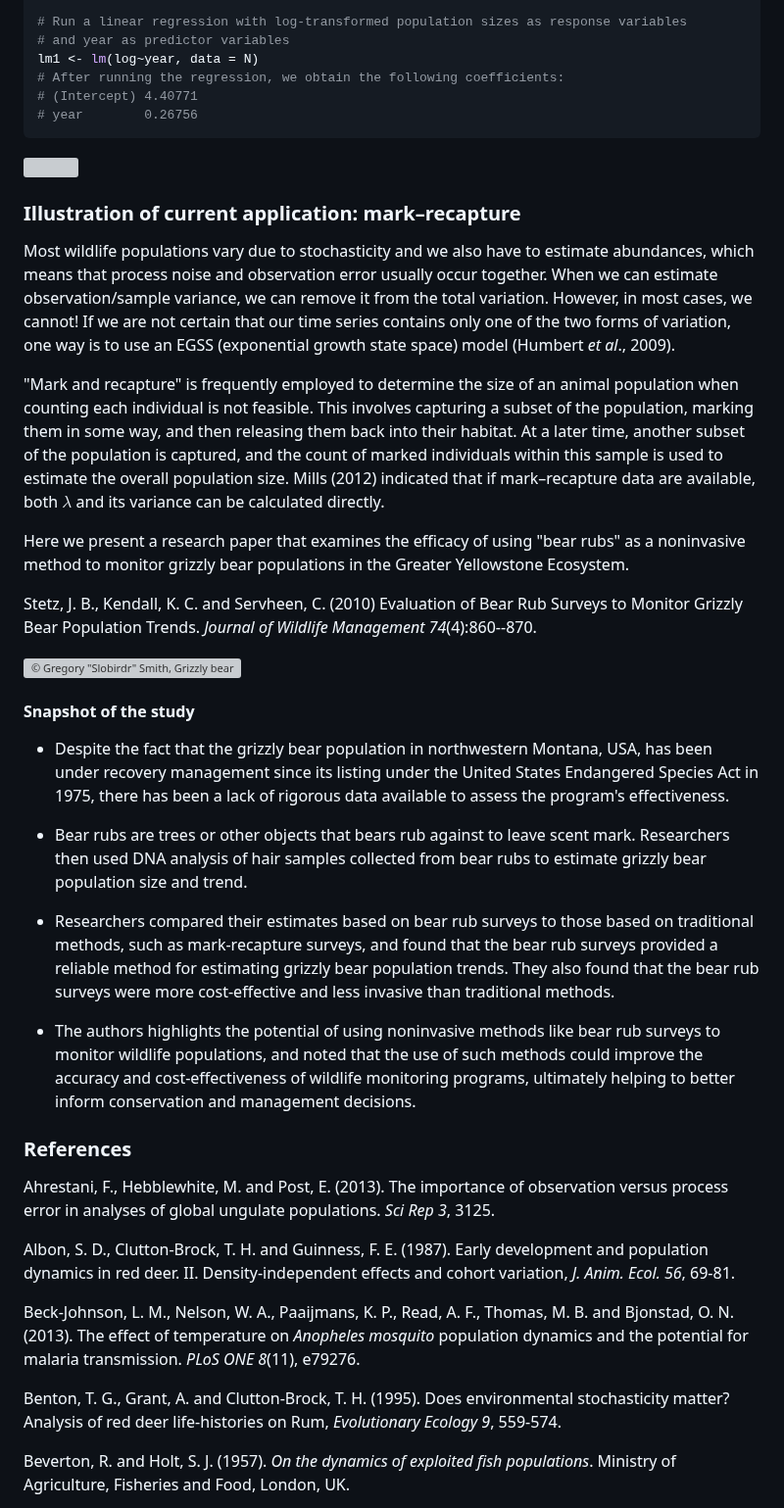
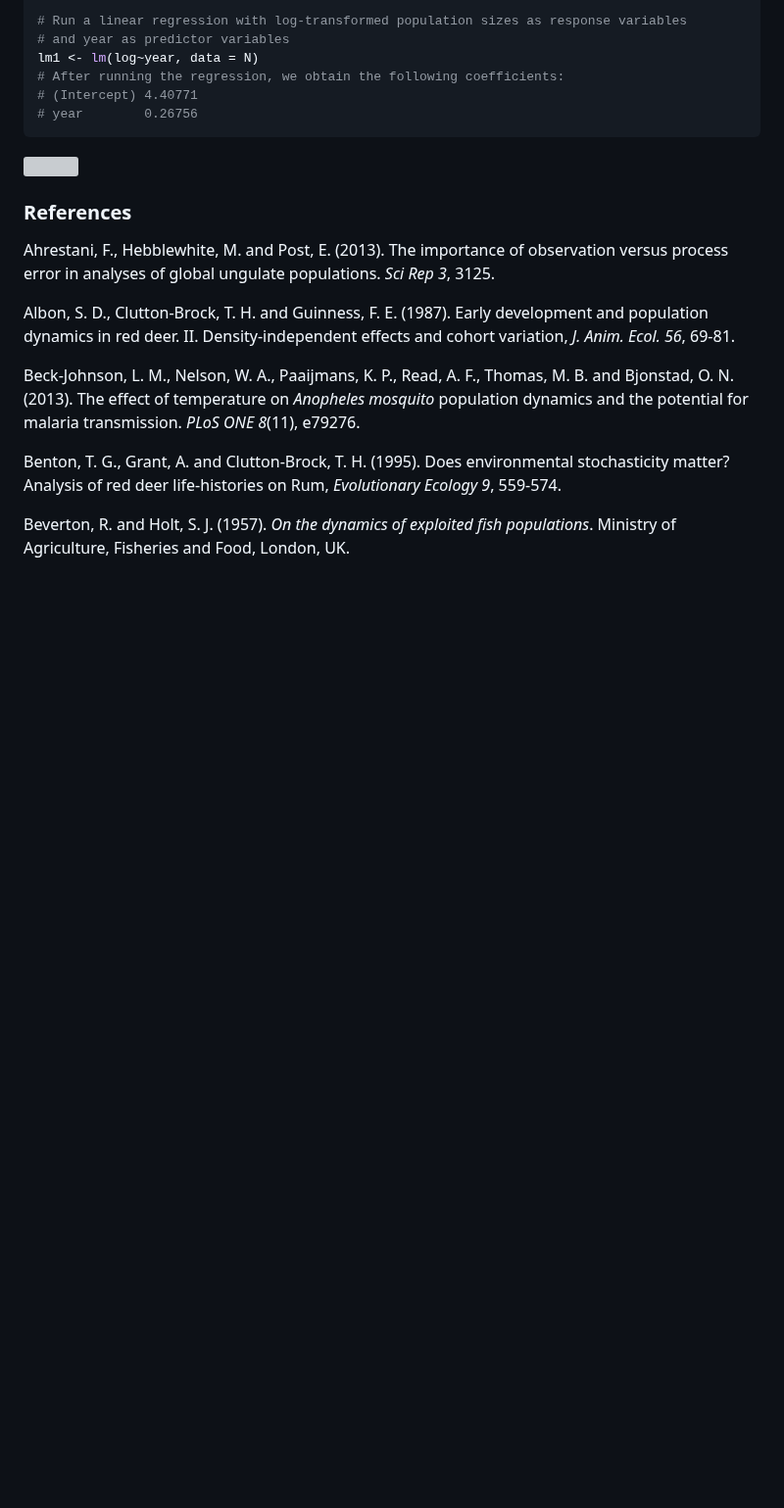
Before and after one commit to kcudding/ecotheory.github.io, a Markdown page: teach/unstructured-stochasticity.md, the part around the change. Shown at 98% size. GitHub-like rendering; blank space fills up the shorter version; grey boxes are pictures that could not be loaded.

```diff
--- a/teach/unstructured-stochasticity.md
+++ b/teach/unstructured-stochasticity.md
@@ -178,30 +178,6 @@ lm1 <- lm(log~year, data = N)
 
 ![](observation_error_example.jpeg)
 
-
-### Illustration of current application: mark–recapture
-
-Most wildlife populations vary due to stochasticity and we also have to estimate abundances, which means that process noise and observation error usually occur together. When we can estimate observation/sample variance, we can remove it from the total variation. However, in most cases, we cannot! If we are not certain that our time series contains only one of the two forms of variation, one way is to use an EGSS (exponential growth state space) model (Humbert _et al_., 2009).
-
-"Mark and recapture" is frequently employed to determine the size of an animal population when counting each individual is not feasible. This involves capturing a subset of the population, marking them in some way, and then releasing them back into their habitat. At a later time, another subset of the population is captured, and the count of marked individuals within this sample is used to estimate the overall population size. Mills (2012) indicated that if mark–recapture data are available, both $\lambda$ and its variance can be calculated directly.
-
-Here we present a research paper that examines the efficacy of using "bear rubs" as a noninvasive method to monitor grizzly bear populations in the Greater Yellowstone Ecosystem.
-
-Stetz, J. B., Kendall, K. C. and Servheen, C. (2010) Evaluation of Bear Rub Surveys to Monitor Grizzly Bear Population Trends. *Journal of Wildlife Management 74*(4):860--870.
-
-![© Gregory "Slobirdr" Smith, [Grizzly bear (_Ursus arctos_)](https://commons.wikimedia.org/wiki/File:Grizzly_Bear_(Ursus_arctos_ssp.).jpg), [Creative Commons  CC-BY-SA-2.0 license](https://creativecommons.org/licenses/by-sa/2.0/)](grizzly_bear.jpeg)
-
-#### Snapshot of the study
-
--  Despite the fact that the grizzly bear population in northwestern Montana, USA, has been under recovery management since its listing under the United States Endangered Species Act in 1975, there has been a lack of rigorous data available to assess the program's effectiveness.
-
-- Bear rubs are trees or other objects that bears rub against to leave scent mark. Researchers then used DNA analysis of hair samples collected from bear rubs to estimate grizzly bear population size and trend.
-
-- Researchers compared their estimates based on bear rub surveys to those based on traditional methods, such as mark-recapture surveys, and found that the bear rub surveys provided a reliable method for estimating grizzly bear population trends. They also found that the bear rub surveys were more cost-effective and less invasive than traditional methods.
-
-- The authors highlights the potential of using noninvasive methods like bear rub surveys to monitor wildlife populations, and noted that the use of such methods could improve the accuracy and cost-effectiveness of wildlife monitoring programs, ultimately helping to better inform conservation and management decisions.
-
-
 ### References
 Ahrestani, F., Hebblewhite, M. and Post, E. (2013). The importance of observation versus process error in analyses of global ungulate populations. *Sci Rep 3*, 3125.
 
```
